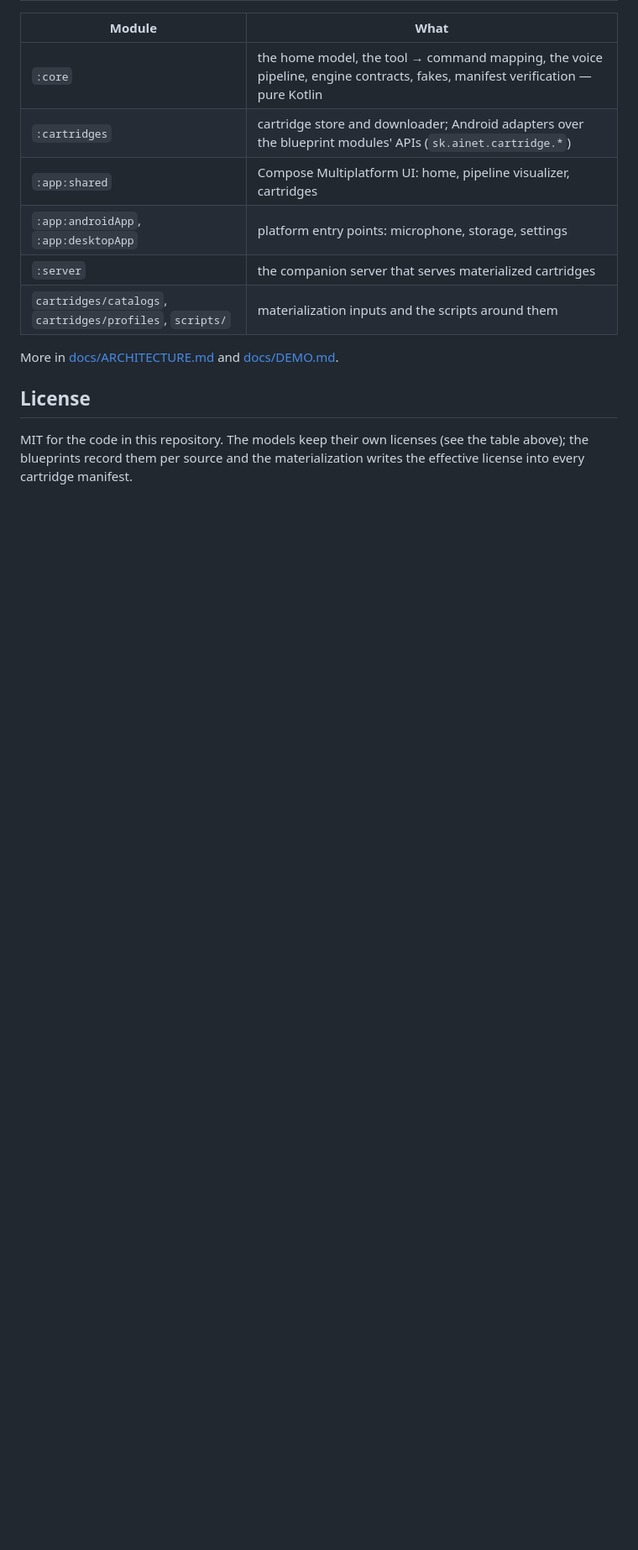
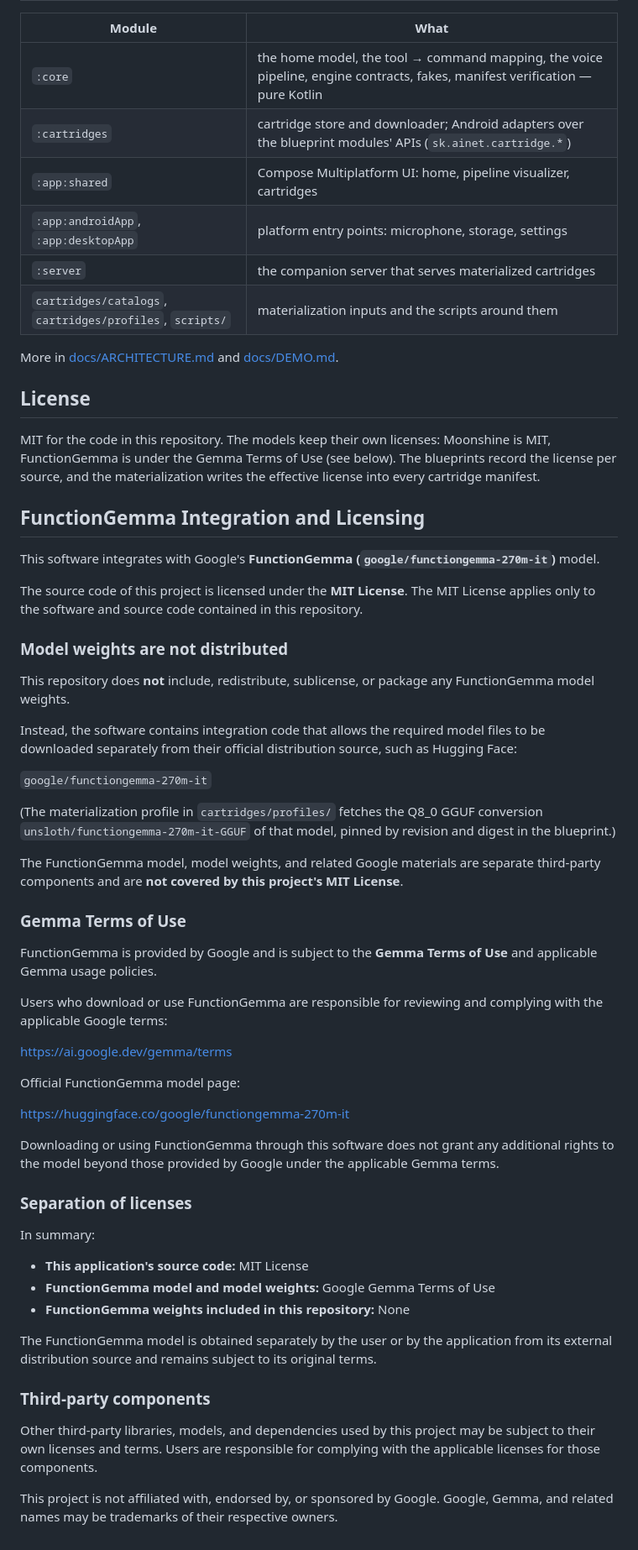
Before and after one commit to michalharakal/2026-nextApp, a Markdown page: HomeEvenSmarter/README.md, the part around the change. Shown at 84% size. Rendered like a GitHub page; blank space fills up the shorter version.

Commit message:
E2: FunctionGemma integration and licensing section in the README

```diff
--- a/HomeEvenSmarter/README.md
+++ b/HomeEvenSmarter/README.md
@@ -85,5 +85,54 @@ More in [docs/ARCHITECTURE.md](docs/ARCHITECTURE.md) and [docs/DEMO.md](docs/DEM
 
 ## License
 
-MIT for the code in this repository. The models keep their own licenses (see the table above); the blueprints
-record them per source and the materialization writes the effective license into every cartridge manifest.
+MIT for the code in this repository. The models keep their own licenses: Moonshine is MIT, FunctionGemma is under
+the Gemma Terms of Use (see below). The blueprints record the license per source, and the materialization writes
+the effective license into every cartridge manifest.
+
+## FunctionGemma Integration and Licensing
+
+This software integrates with Google's **FunctionGemma (`google/functiongemma-270m-it`)** model.
+
+The source code of this project is licensed under the **MIT License**. The MIT License applies only to the software and source code contained in this repository.
+
+### Model weights are not distributed
+
+This repository does **not** include, redistribute, sublicense, or package any FunctionGemma model weights.
+
+Instead, the software contains integration code that allows the required model files to be downloaded separately from their official distribution source, such as Hugging Face:
+
+`google/functiongemma-270m-it`
+
+(The materialization profile in `cartridges/profiles/` fetches the Q8_0 GGUF conversion `unsloth/functiongemma-270m-it-GGUF` of that model, pinned by revision and digest in the blueprint.)
+
+The FunctionGemma model, model weights, and related Google materials are separate third-party components and are **not covered by this project's MIT License**.
+
+### Gemma Terms of Use
+
+FunctionGemma is provided by Google and is subject to the **Gemma Terms of Use** and applicable Gemma usage policies.
+
+Users who download or use FunctionGemma are responsible for reviewing and complying with the applicable Google terms:
+
+https://ai.google.dev/gemma/terms
+
+Official FunctionGemma model page:
+
+https://huggingface.co/google/functiongemma-270m-it
+
+Downloading or using FunctionGemma through this software does not grant any additional rights to the model beyond those provided by Google under the applicable Gemma terms.
+
+### Separation of licenses
+
+In summary:
+
+- **This application's source code:** MIT License
+- **FunctionGemma model and model weights:** Google Gemma Terms of Use
+- **FunctionGemma weights included in this repository:** None
+
+The FunctionGemma model is obtained separately by the user or by the application from its external distribution source and remains subject to its original terms.
+
+### Third-party components
+
+Other third-party libraries, models, and dependencies used by this project may be subject to their own licenses and terms. Users are responsible for complying with the applicable licenses for those components.
+
+This project is not affiliated with, endorsed by, or sponsored by Google. Google, Gemma, and related names may be trademarks of their respective owners.
```
